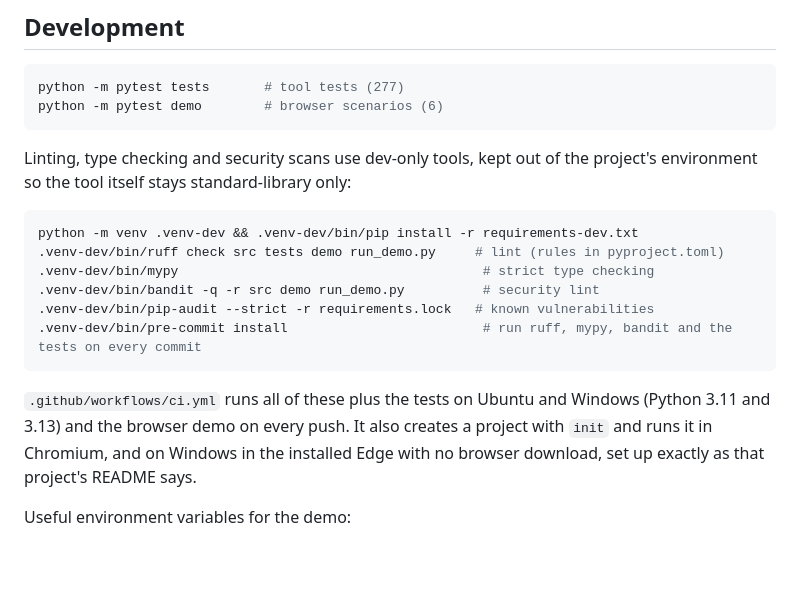
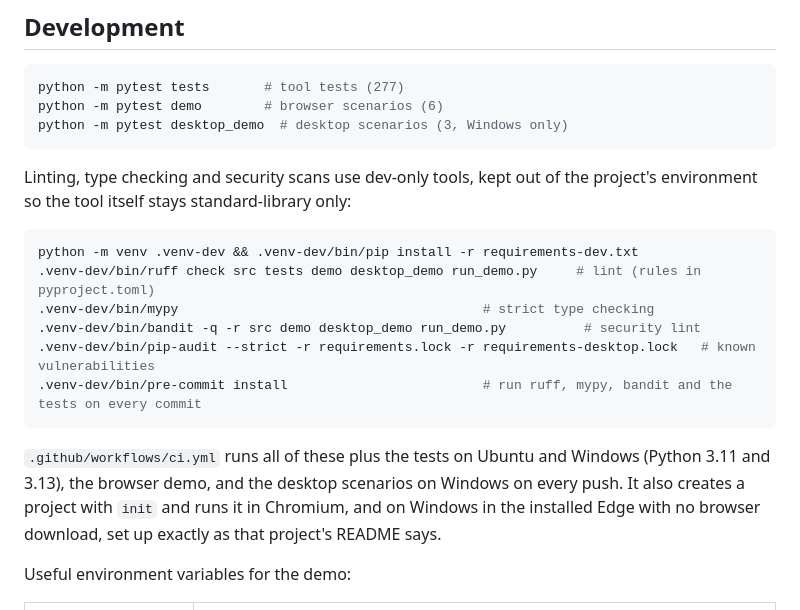
Before and after one commit to gabrielolsen06-eng/gherkin-copilot, a Markdown page: README.md, the part around one of its changes. Drawn GitHub-style; blank space fills up the shorter version.

````diff
--- a/README.md
+++ b/README.md
@@ -373,6 +416,7 @@ signed in" won't be flagged as duplicates.
 ```bash
 python -m pytest tests       # tool tests (277)
 python -m pytest demo        # browser scenarios (6)
+python -m pytest desktop_demo  # desktop scenarios (3, Windows only)
 ```
 
 Linting, type checking and security scans use dev-only tools, kept out of the project's
@@ -380,15 +424,15 @@ environment so the tool itself stays standard-library only:
 
 ```bash
 python -m venv .venv-dev && .venv-dev/bin/pip install -r requirements-dev.txt
-.venv-dev/bin/ruff check src tests demo run_demo.py     # lint (rules in pyproject.toml)
+.venv-dev/bin/ruff check src tests demo desktop_demo run_demo.py     # lint (rules in pyproject.toml)
 .venv-dev/bin/mypy                                       # strict type checking
-.venv-dev/bin/bandit -q -r src demo run_demo.py          # security lint
-.venv-dev/bin/pip-audit --strict -r requirements.lock   # known vulnerabilities
+.venv-dev/bin/bandit -q -r src demo desktop_demo run_demo.py          # security lint
+.venv-dev/bin/pip-audit --strict -r requirements.lock -r requirements-desktop.lock   # known vulnerabilities
 .venv-dev/bin/pre-commit install                         # run ruff, mypy, bandit and the tests on every commit
 ```
 
 `.github/workflows/ci.yml` runs all of these plus the tests on Ubuntu and Windows
-(Python 3.11 and 3.13) and the browser demo on every push. It also creates a project with `init`
+(Python 3.11 and 3.13), the browser demo, and the desktop scenarios on Windows on every push. It also creates a project with `init`
 and runs it in Chromium, and on Windows in the installed Edge with no browser download, set up
 exactly as that project's README says.
 
````
Also changed, not shown: other parts of README.md (+43 -0 lines), CLAUDE.md (+11 -2 lines), SECURITY.md (+31 -3 lines).
